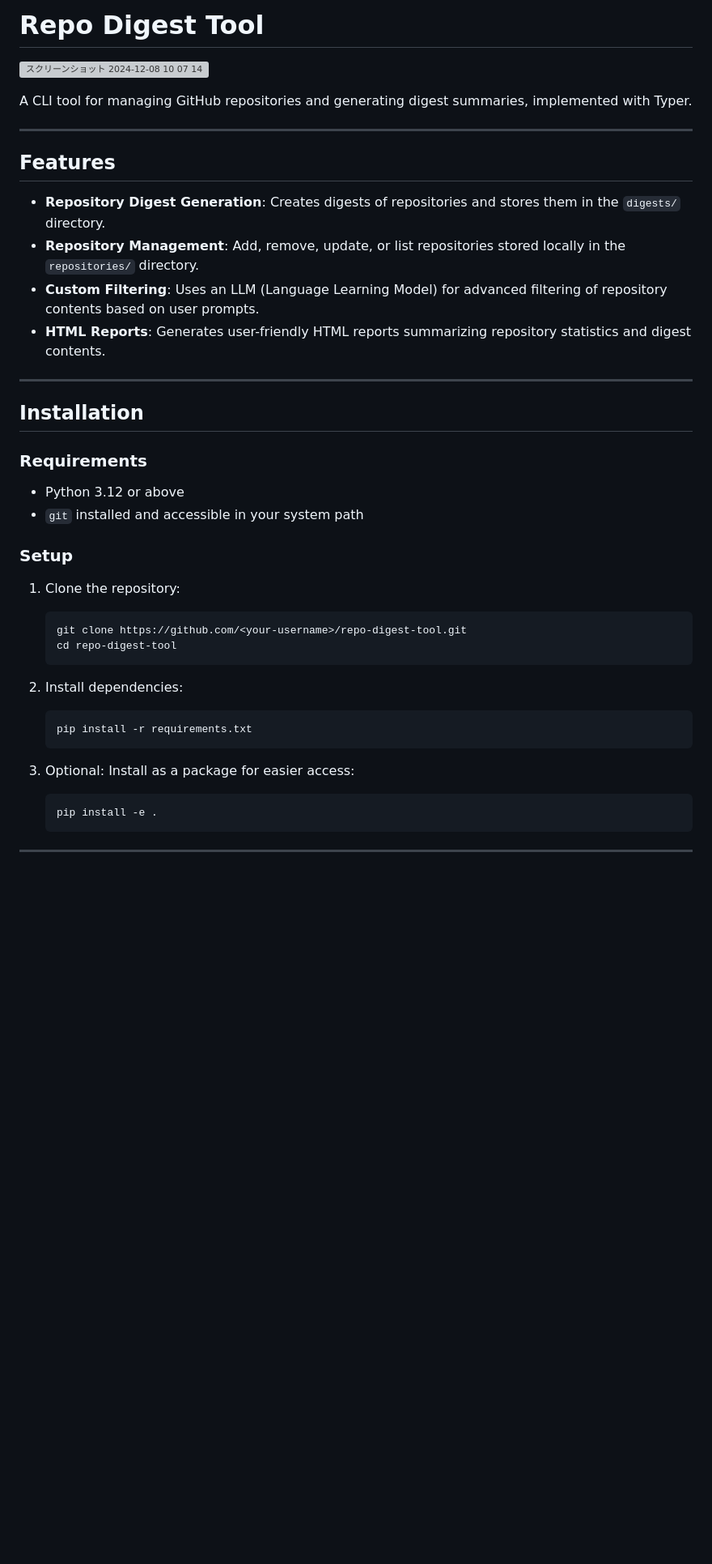
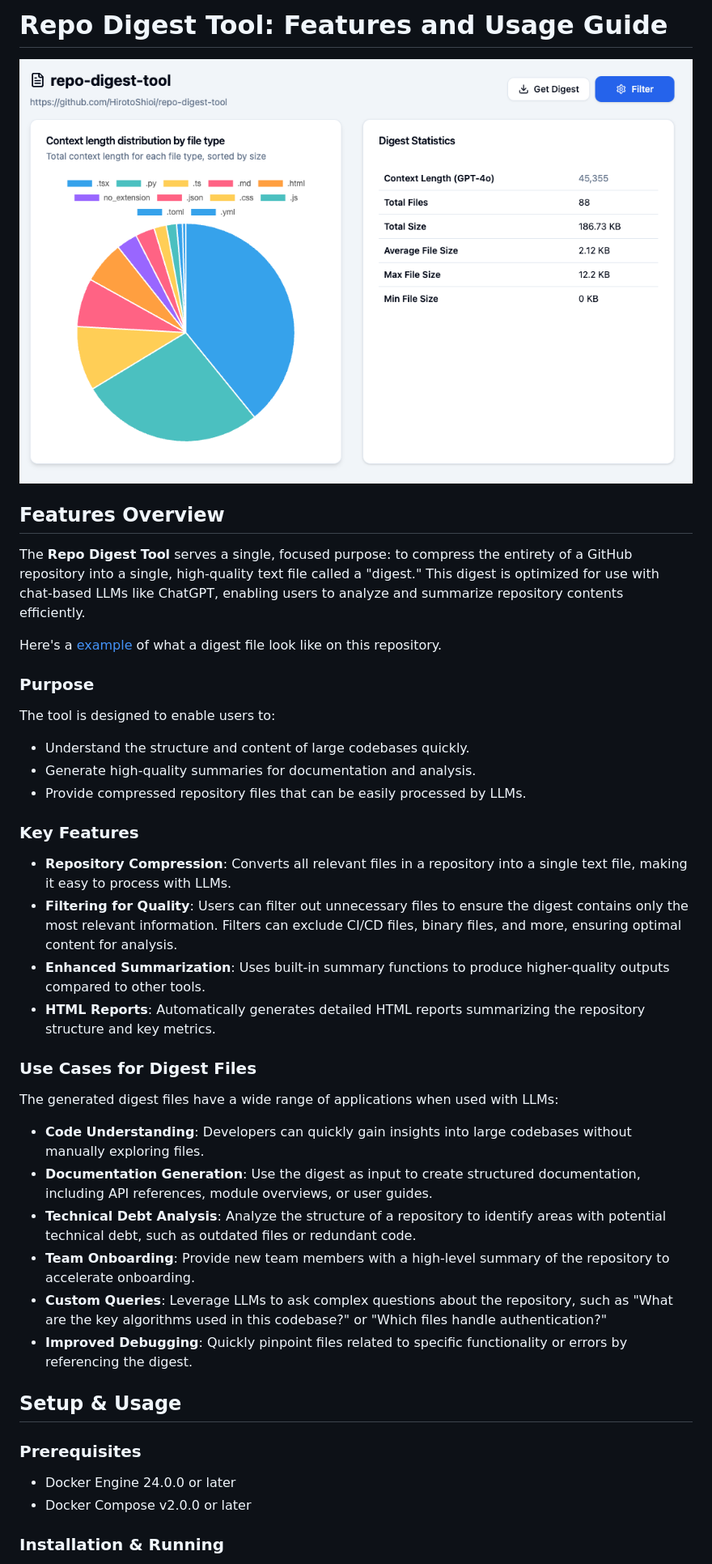
Before and after one commit to HirotoShioi/repo-digest-tool, a Markdown page: README.md, the part around the change printed below. Shown: that part at 81% size. Drawn GitHub-style; pictures changed too: examples/スクリーンショット 2024-12-15 6.58.15.png (added); blank space fills up the shorter version; grey boxes are pictures that could not be loaded.

Commit message:
Update readme (#18)
* Update readme

* Add screenshot

* Use docker to host

* Use prod build

````diff
--- a/README.md
+++ b/README.md
@@ -1,46 +1,45 @@
-# Repo Digest Tool
+# Repo Digest Tool: Features and Usage Guide
 
-![スクリーンショット 2024-12-08 10 07 14](https://github.com/user-attachments/assets/e9e5d500-2ba6-40d5-b564-57dd23301e21)
+![example](./examples/スクリーンショット%202024-12-15%206.58.15.png)
 
-A CLI tool for managing GitHub repositories and generating digest summaries, implemented with Typer.
+## Features Overview
 
----
+The **Repo Digest Tool** serves a single, focused purpose: to compress the entirety of a GitHub repository into a single, high-quality text file called a "digest." This digest is optimized for use with chat-based LLMs like ChatGPT, enabling users to analyze and summarize repository contents efficiently.
 
-## Features
+Here's a [example](./examples//HirotoShioi_repo-digest-tool_digest.txt) of what a digest file look like on this repository.
 
-- **Repository Digest Generation**: Creates digests of repositories and stores them in the `digests/` directory.
-- **Repository Management**: Add, remove, update, or list repositories stored locally in the `repositories/` directory.
-- **Custom Filtering**: Uses an LLM (Language Learning Model) for advanced filtering of repository contents based on user prompts.
-- **HTML Reports**: Generates user-friendly HTML reports summarizing repository statistics and digest contents.
+### Purpose
 
----
+The tool is designed to enable users to:
 
-## Installation
+- Understand the structure and content of large codebases quickly.
+- Generate high-quality summaries for documentation and analysis.
+- Provide compressed repository files that can be easily processed by LLMs.
 
-### Requirements
+### Key Features
 
-- Python 3.12 or above
-- `git` installed and accessible in your system path
+- **Repository Compression**: Converts all relevant files in a repository into a single text file, making it easy to process with LLMs.
+- **Filtering for Quality**: Users can filter out unnecessary files to ensure the digest contains only the most relevant information. Filters can exclude CI/CD files, binary files, and more, ensuring optimal content for analysis.
+- **Enhanced Summarization**: Uses built-in summary functions to produce higher-quality outputs compared to other tools.
+- **HTML Reports**: Automatically generates detailed HTML reports summarizing the repository structure and key metrics.
 
-### Setup
+### Use Cases for Digest Files
 
-1. Clone the repository:
+The generated digest files have a wide range of applications when used with LLMs:
 
-   ```bash
-   git clone https://github.com/<your-username>/repo-digest-tool.git
-   cd repo-digest-tool
-   ```
+- **Code Understanding**: Developers can quickly gain insights into large codebases without manually exploring files.
+- **Documentation Generation**: Use the digest as input to create structured documentation, including API references, module overviews, or user guides.
+- **Technical Debt Analysis**: Analyze the structure of a repository to identify areas with potential technical debt, such as outdated files or redundant code.
+- **Team Onboarding**: Provide new team members with a high-level summary of the repository to accelerate onboarding.
+- **Custom Queries**: Leverage LLMs to ask complex questions about the repository, such as "What are the key algorithms used in this codebase?" or "Which files handle authentication?"
+- **Improved Debugging**: Quickly pinpoint files related to specific functionality or errors by referencing the digest.
 
-2. Install dependencies:
+## Setup & Usage
 
-   ```bash
-   pip install -r requirements.txt
-   ```
+### Prerequisites
 
-3. Optional: Install as a package for easier access:
-   ```bash
-   pip install -e .
-   ```
+- Docker Engine 24.0.0 or later
+- Docker Compose v2.0.0 or later
 
----
+### Installation & Running
 
````
Also changed, not shown: other parts of README.md (+17 -95 lines), 6 other files.
